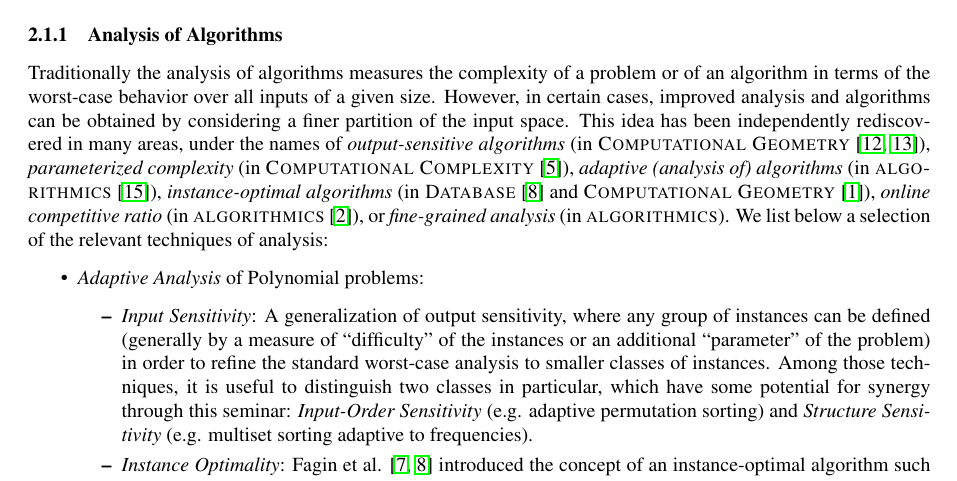
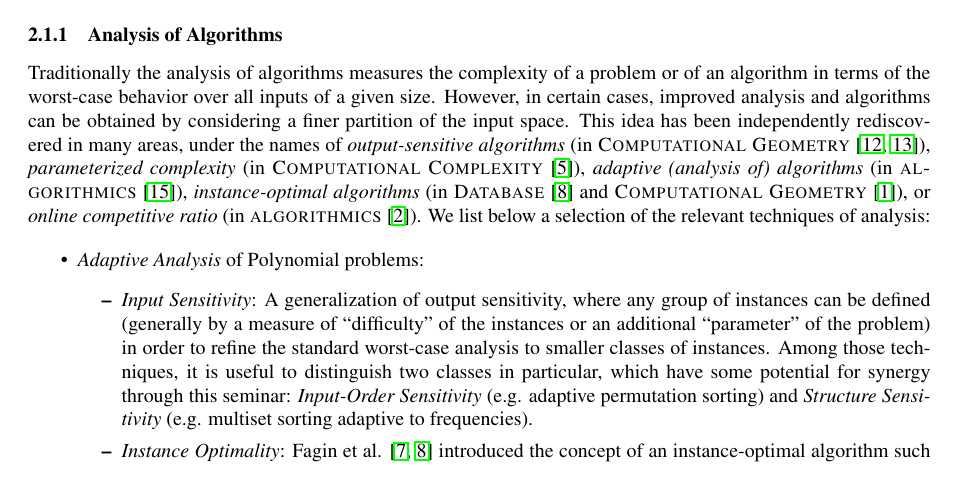
Before and after one commit to FineGrainedAnalysis/Workshop, a LaTeX paper (2017-WorkshopProposal-AdaptivityAndCompression.tex): part of page 2 of 10, cut so that both start at the same text. Compiled offline with pdfLaTeX.

Commit message:
Removed mention of fine grained analysis.

```diff
--- a/2017-WorkshopProposal-AdaptivityAndCompression.tex
+++ b/2017-WorkshopProposal-AdaptivityAndCompression.tex
@@ -251,7 +251,9 @@ The aim of the seminar is to gather two distinct communities: the one focusing o
 Traditionally the analysis of algorithms measures the complexity of a problem or of an algorithm in terms of the worst-case behavior over all inputs of a given size. \begin{LONG} This is the standard analysis of algorithms, pioneered by Knuth\cite{1968-BOOK-TheArtOfComputerProgramming-Knuth}, which measures the performance of the algorithm in the worst case over instances of fixed size. As the volume of data processed grows, the gap between the performance of the best algorithm "optimal in the worst case" and the best algorithm "in practice" grows as well, which reduce the interest of worst case theoretical analysis.
 
 \end{LONG}
-However, in certain cases, improved analysis and algorithms can be obtained by considering a finer partition of the input space.  This idea has been independently rediscovered in many areas, under the names of \emph{output-sensitive algorithms} (in \textsc{Computational Geometry}~\cite{1985-SOCG-OutputSizeSensitiveAlgorithmsForFindingMaximalVectors-KirkpatrickSeidel,1986-JCom-TheUltimatePlanarConvexHullAlgorithm-KirkpatrickSeidel}), \emph{parameterized complexity} (in \textsc{Computational Complexity}~\cite{CyganFKLMPPS15}), \emph{adaptive (analysis of) algorithms} (in \textsc{algorithmics}~\cite{1992-ACJ-AnOverviewOfAdaptiveSorting-MoffatPetersson}), \emph{instance-optimal algorithms} (in \textsc{Database}~\cite{2003-JCSS-OptimalAggregationAlgorithmsForMiddleWare-FaginLotemNaor} and \textsc{Computational Geometry}~\cite{2009-FOCS-InstanceOptimalGeometricAlgorithms-AfshaniBarbayChan}), \emph{online competitive ratio} (in \textsc{algorithmics}~\cite{2007-SODA-OnTheSeparationAndEquivalenceOfPagingStrategies-AngelopoulosDorrigivLopezOrtiz}), or \emph{fine-grained analysis} (in \textsc{algorithmics}). We list below a selection of the relevant techniques of analysis:
+However, in certain cases, improved analysis and algorithms can be obtained by considering a finer partition of the input space.  This idea has been independently rediscovered in many areas, under the names of \emph{output-sensitive algorithms} (in \textsc{Computational Geometry}~\cite{1985-SOCG-OutputSizeSensitiveAlgorithmsForFindingMaximalVectors-KirkpatrickSeidel,1986-JCom-TheUltimatePlanarConvexHullAlgorithm-KirkpatrickSeidel}), \emph{parameterized complexity} (in \textsc{Computational Complexity}~\cite{CyganFKLMPPS15}), \emph{adaptive (analysis of) algorithms} (in \textsc{algorithmics}~\cite{1992-ACJ-AnOverviewOfAdaptiveSorting-MoffatPetersson}), \emph{instance-optimal algorithms} (in \textsc{Database}~\cite{2003-JCSS-OptimalAggregationAlgorithmsForMiddleWare-FaginLotemNaor} and \textsc{Computational Geometry}~\cite{2009-FOCS-InstanceOptimalGeometricAlgorithms-AfshaniBarbayChan}), or \emph{online competitive ratio} (in \textsc{algorithmics}~\cite{2007-SODA-OnTheSeparationAndEquivalenceOfPagingStrategies-AngelopoulosDorrigivLopezOrtiz}).
+%
+We list below a selection of the relevant techniques of analysis:
 
 \begin{itemize}
 
```
